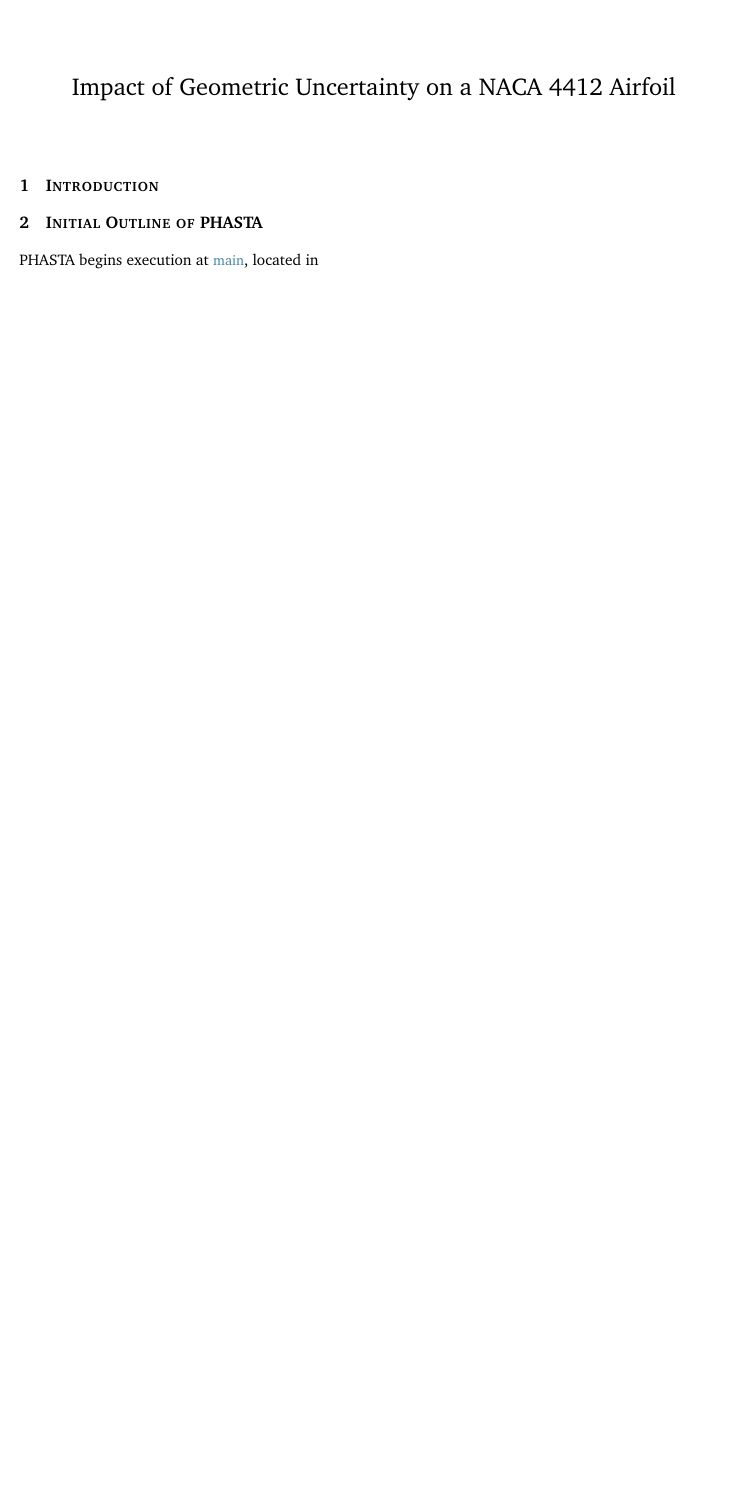
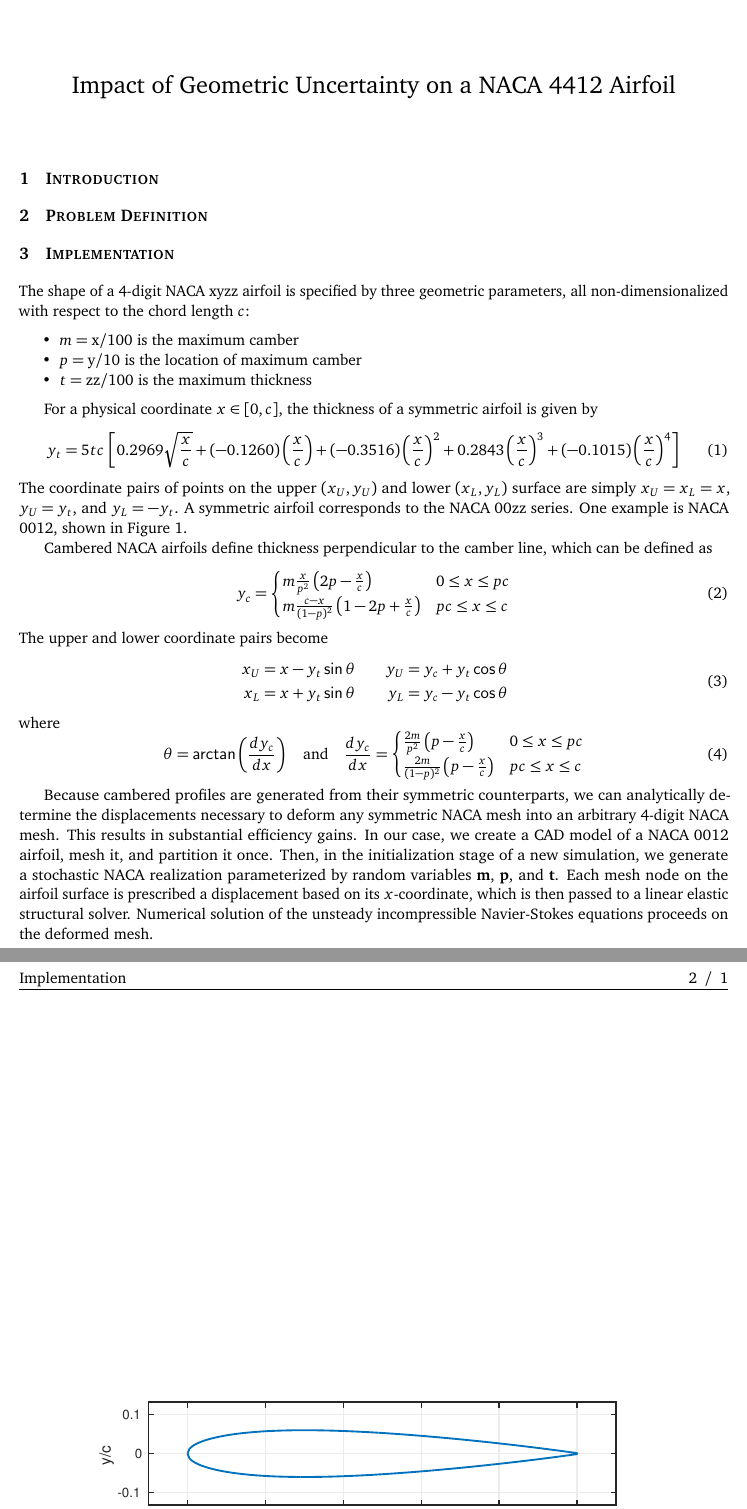
Before and after one commit to skinnerr/UQ_FinalProject, a LaTeX document (latex/final_project.tex): part of the page before the commit and two parts of pages 1 and 2 of 2 after it, the two joined at a grey line, cut so that both start at the same text, the shorter picture padded with empty space. The pictures show the PDF file latex/final_project.pdf that the author committed with the source.

Commit message:
Write-up NACA airfoil definitions.

```diff
--- a/latex/final_project.tex
+++ b/latex/final_project.tex
@@ -44,0 +54,29 @@
+\section{Implementation}
+%%%%%%%%%%%%%%%%%%%%%%%%%%%%%%%%%%%%%%%%%
+%%%%%%%%%%%%%%%%%%%%%%%%%%%%%%%%%%%%%%%%%
+
+The shape of a 4-digit NACA xyzz airfoil is specified by three geometric parameters, all non-dimensionalized with respect to the chord length $c$:
+\begin{itemize}
+\item $m = \text{x} / 100$ is the maximum camber
+\item $p = \text{y} / 10$ is the location of maximum camber
+\item $t = \text{zz}/100$ is the maximum thickness
+\end{itemize}
+
+For a physical coordinate $x \in [0, c]$, the thickness of a symmetric airfoil is given by
+\begin{equation}
+y_t = 5tc\, \left[ 0.2969 \sqrt{\frac{x}{c}} + (-0.1260) \left(\frac{x}{c}\right) + (-0.3516) \left(\frac{x}{c}\right)^2 + 0.2843 \left(\frac{x}{c}\right)^3 + (-0.1015) \left( \frac{x}{c} \right)^4 \right]
+\end{equation}
+The coordinate pairs of points on the upper $(x_U, y_U)$ and lower $(x_L, y_L)$ surface are simply $x_U = x_L = x$, $y_U = y_t$, and $y_L = -y_t$. A symmetric airfoil corresponds to the NACA 00zz series. One example is NACA 0012, shown in \figref{fig:naca0012}.
+
+Cambered NACA airfoils define thickness perpendicular to the camber line, which can be defined as
+\begin{equation}
+y_c = \begin{cases}
+m \frac{x}{p^2} \left( 2p-\frac{x}{c}\right) & 0 \le x \le pc \\
+m \frac{c-x}{(1-p)^2} \left(1-2p+\frac{x}{c}\right) & pc \le x \le c
+\end{cases}
+\end{equation}
+The upper and lower coordinate pairs become
+\begin{equation}
+\begin{aligned}
+x_U &= x - y_t \sin \theta &\quad y_U &= y_c + y_t \cos \theta \\
+x_L &= x + y_t \sin \theta &\quad y_L &= y_c - y_t \cos \theta
@@ -45,3 +92,18 @@
+\frac{2m}{(1-p)^2} \left( p - \frac{x}{c} \right) & pc \le x \le c
+\end{cases}
+\end{equation}
+
+Because cambered profiles are generated from their symmetric counterparts, we can analytically determine the displacements necessary to deform any symmetric NACA mesh into an arbitrary 4-digit NACA mesh. This results in substantial efficiency gains. In our case, we create a CAD model of a NACA 0012 airfoil, mesh it, and partition it once. Then, in the initialization stage of a new simulation, we generate a stochastic NACA realization parameterized by random variables $\mb{m}$, $\mb{p}$, and $\mb{t}$. Each mesh node on the airfoil surface is prescribed a displacement based on its $x$-coordinate, which is then passed to a linear elastic structural solver. Numerical solution of the unsteady incompressible Navier-Stokes equations proceeds on the deformed mesh.
+
+\begin{figure}[b]
+\begin{center}
+\includegraphics[width=0.85\textwidth]{naca0012.eps}
+\vspace{1ex}
+\caption{Surface of a NACA 0012 airfoil.}
+\label{fig:naca0012}
+\end{center}
+\end{figure}
+
 
 
 
```
Also changed, not shown: latex/preamble.tex (+7 -1 lines), images/naca0012.eps (added), latex/final_project.pdf, latex/final_project.tex (20 more changed lines), 1 other file.
